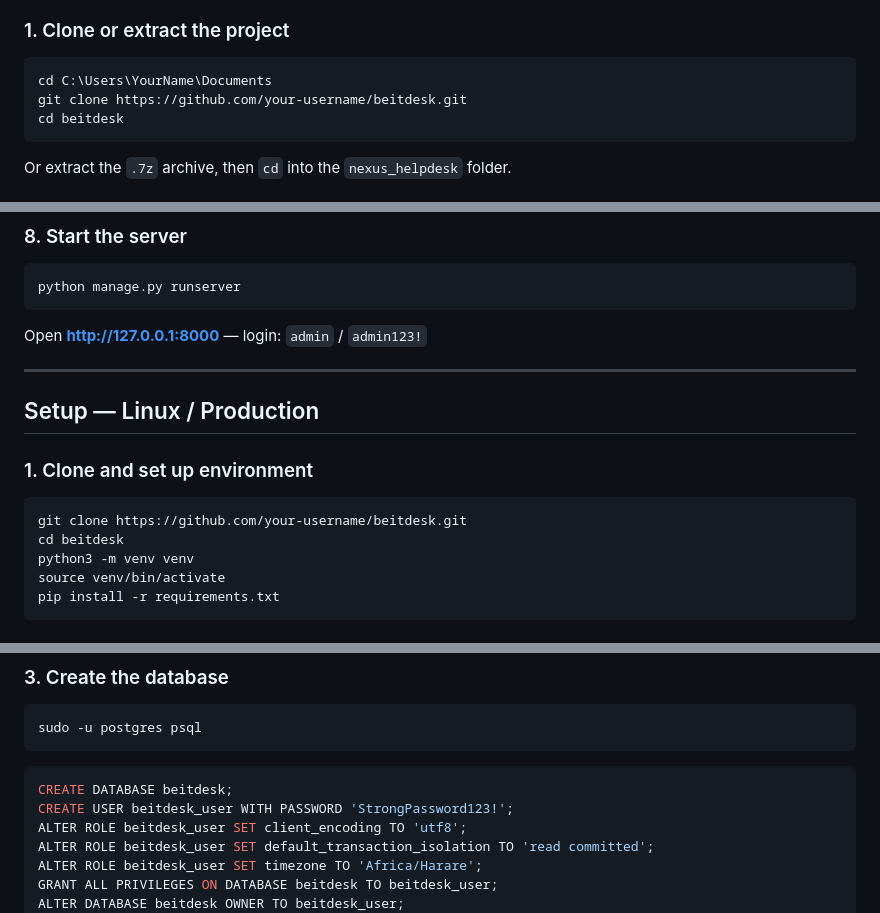
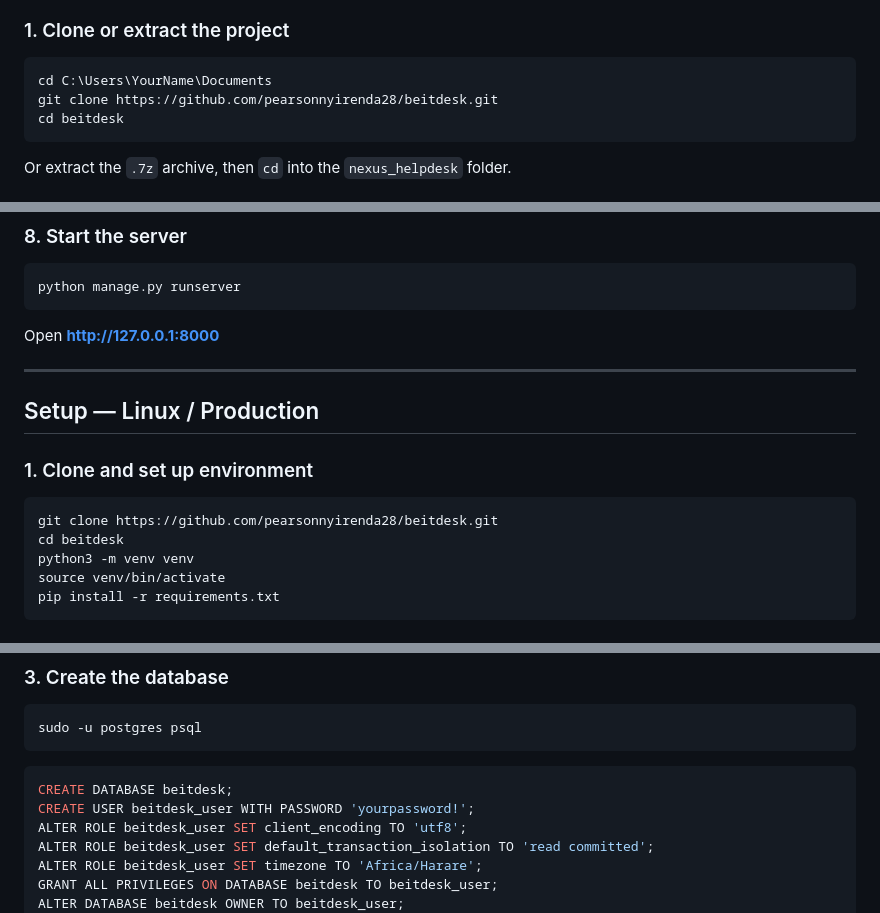
Before and after one commit to pearsonnyirenda28/Nexus_Helpdesk, a Markdown page: README.md, 3 parts joined by grey strips. GitHub-like rendering.

Commit message:
Update README with new repository URL and credentials
Updated repository URL and changed database user password.

````diff
--- a/README.md
+++ b/README.md
@@ -56,7 +56,7 @@ management, VoIP call logging, role-based access control, and a full audit trail
 
 ```cmd
 cd C:\Users\YourName\Documents
-git clone https://github.com/your-username/beitdesk.git
+git clone https://github.com/pearsonnyirenda28/beitdesk.git
 cd beitdesk
 ```
 
@@ -138,7 +138,7 @@ Creates 5 staff users, 8 categories, 15 tickets, 20 VoIP call records.
 python manage.py runserver
 ```
 
-Open **http://127.0.0.1:8000** — login: `admin` / `admin123!`
+Open **http://127.0.0.1:8000**
 
 ---
 
@@ -147,7 +147,7 @@ Open **http://127.0.0.1:8000** — login: `admin` / `admin123!`
 ### 1. Clone and set up environment
 
 ```bash
-git clone https://github.com/your-username/beitdesk.git
+git clone https://github.com/pearsonnyirenda28/beitdesk.git
 cd beitdesk
 python3 -m venv venv
 source venv/bin/activate
@@ -169,7 +169,7 @@ sudo -u postgres psql
 
 ```sql
 CREATE DATABASE beitdesk;
-CREATE USER beitdesk_user WITH PASSWORD 'StrongPassword123!';
+CREATE USER beitdesk_user WITH PASSWORD 'yourpassword!';
 ALTER ROLE beitdesk_user SET client_encoding TO 'utf8';
 ALTER ROLE beitdesk_user SET default_transaction_isolation TO 'read committed';
 ALTER ROLE beitdesk_user SET timezone TO 'Africa/Harare';
````
Also changed, not shown: other parts of README.md (+1 -1 lines).
